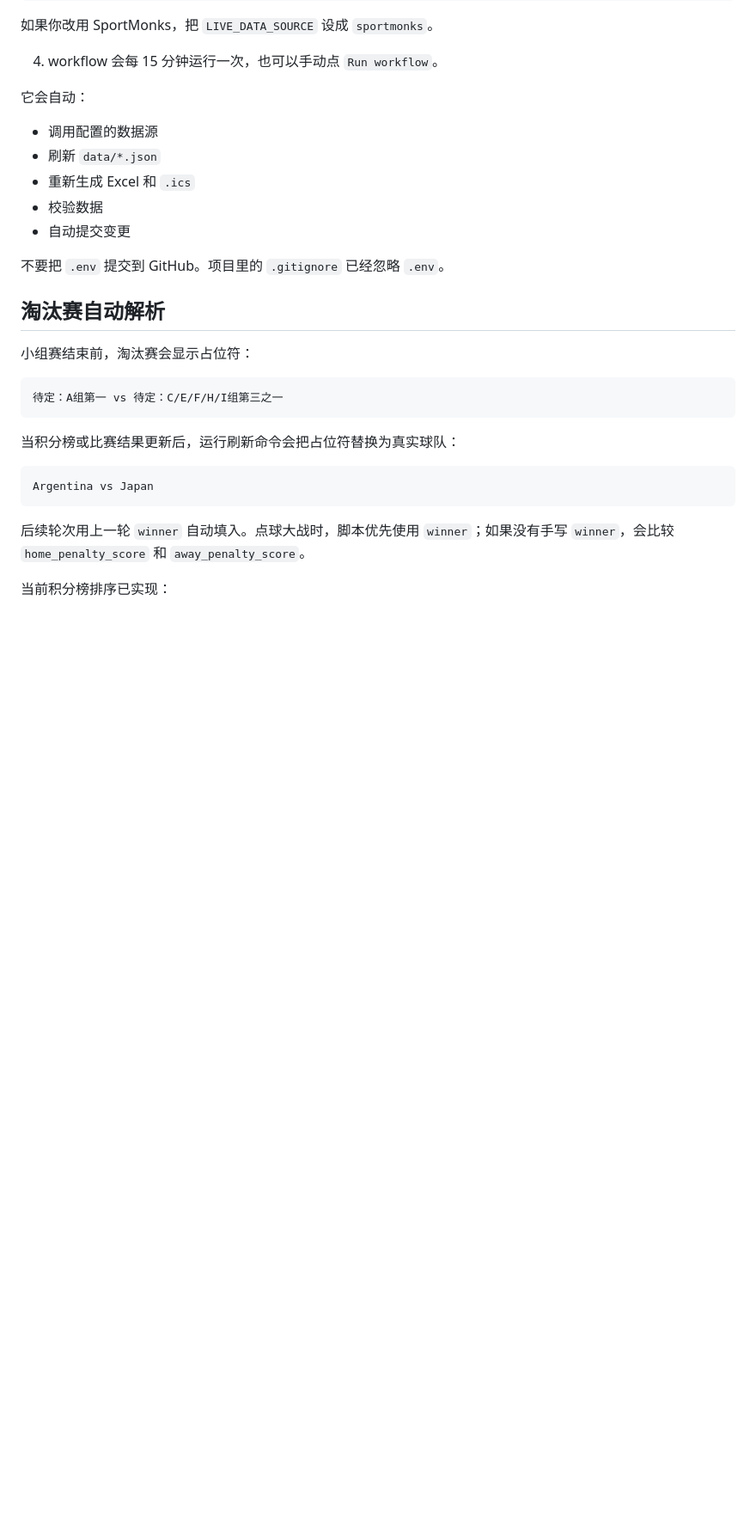
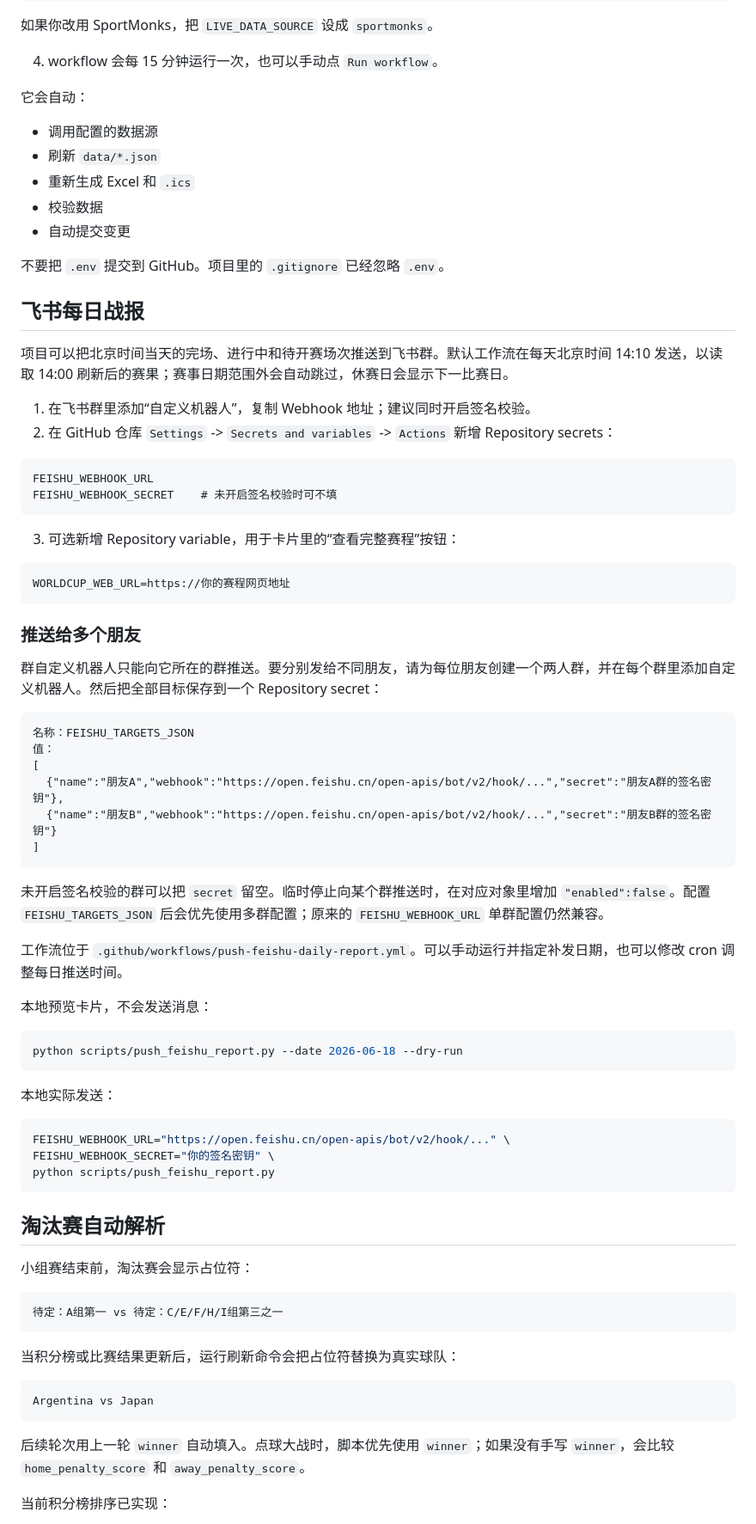
Before and after one commit to zhaojinwen2023-oss/World-Cup-2026, a Markdown page: worldcup-schedule/README.md, the part around the change. Shown at 86% size. Drawn GitHub-style; blank space fills up the shorter version.

````diff
--- a/worldcup-schedule/README.md
+++ b/worldcup-schedule/README.md
@@ -277,6 +277,55 @@ SPORTMONKS_WORLD_CUP_LEAGUE_ID=732
 
 不要把 `.env` 提交到 GitHub。项目里的 `.gitignore` 已经忽略 `.env`。
 
+## 飞书每日战报
+
+项目可以把北京时间当天的完场、进行中和待开赛场次推送到飞书群。默认工作流在每天北京时间 14:10 发送，以读取 14:00 刷新后的赛果；赛事日期范围外会自动跳过，休赛日会显示下一比赛日。
+
+1. 在飞书群里添加“自定义机器人”，复制 Webhook 地址；建议同时开启签名校验。
+2. 在 GitHub 仓库 `Settings` -> `Secrets and variables` -> `Actions` 新增 Repository secrets：
+
+```text
+FEISHU_WEBHOOK_URL
+FEISHU_WEBHOOK_SECRET    # 未开启签名校验时可不填
+```
+
+3. 可选新增 Repository variable，用于卡片里的“查看完整赛程”按钮：
+
+```text
+WORLDCUP_WEB_URL=https://你的赛程网页地址
+```
+
+### 推送给多个朋友
+
+群自定义机器人只能向它所在的群推送。要分别发给不同朋友，请为每位朋友创建一个两人群，并在每个群里添加自定义机器人。然后把全部目标保存到一个 Repository secret：
+
+```text
+名称：FEISHU_TARGETS_JSON
+值：
+[
+  {"name":"朋友A","webhook":"https://open.feishu.cn/open-apis/bot/v2/hook/...","secret":"朋友A群的签名密钥"},
+  {"name":"朋友B","webhook":"https://open.feishu.cn/open-apis/bot/v2/hook/...","secret":"朋友B群的签名密钥"}
+]
+```
+
+未开启签名校验的群可以把 `secret` 留空。临时停止向某个群推送时，在对应对象里增加 `"enabled":false`。配置 `FEISHU_TARGETS_JSON` 后会优先使用多群配置；原来的 `FEISHU_WEBHOOK_URL` 单群配置仍然兼容。
+
+工作流位于 `.github/workflows/push-feishu-daily-report.yml`。可以手动运行并指定补发日期，也可以修改 cron 调整每日推送时间。
+
+本地预览卡片，不会发送消息：
+
+```bash
+python scripts/push_feishu_report.py --date 2026-06-18 --dry-run
+```
+
+本地实际发送：
+
+```bash
+FEISHU_WEBHOOK_URL="https://open.feishu.cn/open-apis/bot/v2/hook/..." \
+FEISHU_WEBHOOK_SECRET="你的签名密钥" \
+python scripts/push_feishu_report.py
+```
+
 ## 淘汰赛自动解析
 
 小组赛结束前，淘汰赛会显示占位符：
````
